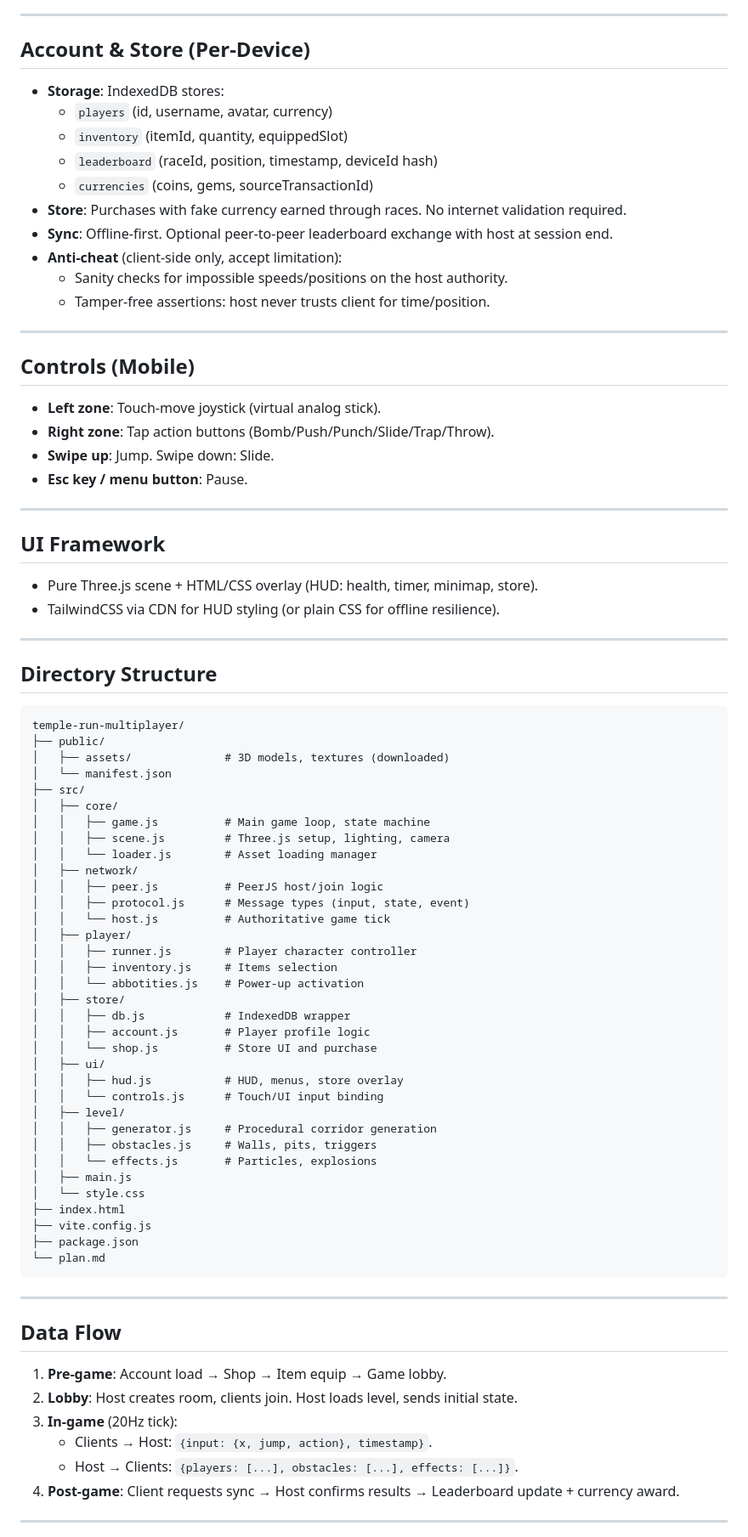
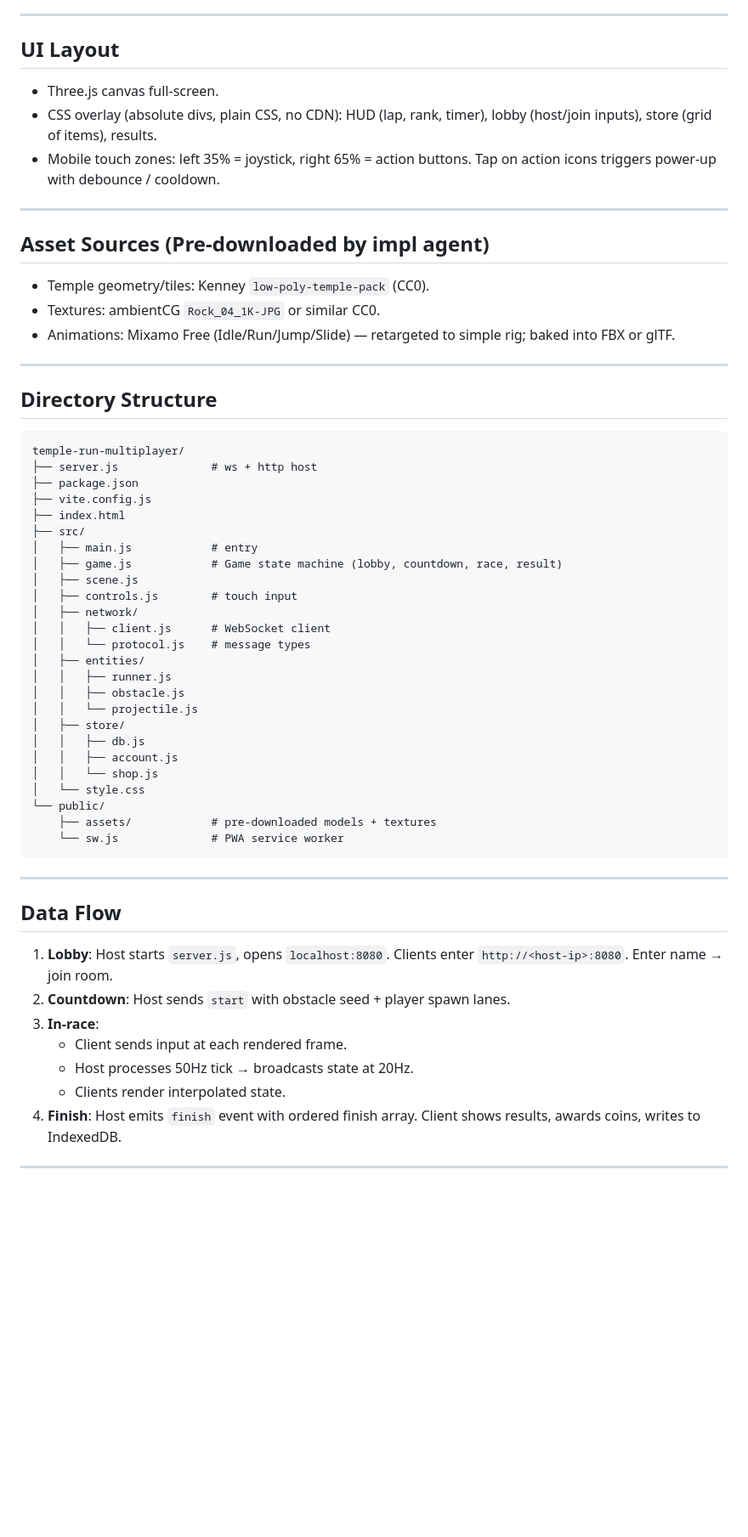
Before and after one commit to foysalkhan288-rgb/kilotest, a Markdown page: .kilo/plans/1784798569170-multiplayer-temple-run-plan.md, the part around one of its changes. Shown at 85% size. GitHub-like rendering; blank space fills up the shorter version.

````diff
--- a/.kilo/plans/1784798569170-multiplayer-temple-run-plan.md
+++ b/.kilo/plans/1784798569170-multiplayer-temple-run-plan.md
@@ -50,81 +58,59 @@ A mobile-first 3D temple-run style racing game where one player hosts via local
 
 ---
 
-## Account & Store (Per-Device)
-- **Storage**: IndexedDB stores:
-  - `players` (id, username, avatar, currency)
-  - `inventory` (itemId, quantity, equippedSlot)
-  - `leaderboard` (raceId, position, timestamp, deviceId hash)
-  - `currencies` (coins, gems, sourceTransactionId)
-- **Store**: Purchases with fake currency earned through races. No internet validation required.
-- **Sync**: Offline-first. Optional peer-to-peer leaderboard exchange with host at session end.
-- **Anti-cheat** (client-side only, accept limitation):
-  - Sanity checks for impossible speeds/positions on the host authority.
-  - Tamper-free assertions: host never trusts client for time/position.
+## UI Layout
+- Three.js canvas full-screen.
+- CSS overlay (absolute divs, plain CSS, no CDN): HUD (lap, rank, timer), lobby (host/join inputs), store (grid of items), results.
+- Mobile touch zones: left 35% = joystick, right 65% = action buttons. Tap on action icons triggers power-up with debounce / cooldown.
 
 ---
 
-## Controls (Mobile)
-- **Left zone**: Touch-move joystick (virtual analog stick).
-- **Right zone**: Tap action buttons (Bomb/Push/Punch/Slide/Trap/Throw).
-- **Swipe up**: Jump. Swipe down: Slide.
-- **Esc key / menu button**: Pause.
-
----
-
-## UI Framework
-- Pure Three.js scene + HTML/CSS overlay (HUD: health, timer, minimap, store).
-- TailwindCSS via CDN for HUD styling (or plain CSS for offline resilience).
+## Asset Sources (Pre-downloaded by impl agent)
+- Temple geometry/tiles: Kenney `low-poly-temple-pack` (CC0).
+- Textures: ambientCG `Rock_04_1K-JPG` or similar CC0.
+- Animations: Mixamo Free (Idle/Run/Jump/Slide) — retargeted to simple rig; baked into FBX or glTF.
 
 ---
 
 ## Directory Structure
 ```
 temple-run-multiplayer/
-├── public/
-│   ├── assets/              # 3D models, textures (downloaded)
-│   └── manifest.json
+├── server.js              # ws + http host
+├── package.json
+├── vite.config.js
+├── index.html
 ├── src/
-│   ├── core/
-│   │   ├── game.js          # Main game loop, state machine
-│   │   ├── scene.js         # Three.js setup, lighting, camera
-│   │   └── loader.js        # Asset loading manager
+│   ├── main.js            # entry
+│   ├── game.js            # Game state machine (lobby, countdown, race, result)
+│   ├── scene.js
+│   ├── controls.js        # touch input
 │   ├── network/
-│   │   ├── peer.js          # PeerJS host/join logic
-│   │   ├── protocol.js      # Message types (input, state, event)
-│   │   └── host.js          # Authoritative game tick
-│   ├── player/
-│   │   ├── runner.js        # Player character controller
-│   │   ├── inventory.js     # Items selection
-│   │   └── abbotities.js    # Power-up activation
+│   │   ├── client.js      # WebSocket client
+│   │   └── protocol.js    # message types
+│   ├── entities/
+│   │   ├── runner.js
+│   │   ├── obstacle.js
+│   │   └── projectile.js
 │   ├── store/
-│   │   ├── db.js            # IndexedDB wrapper
-│   │   ├── account.js       # Player profile logic
-│   │   └── shop.js          # Store UI and purchase
-│   ├── ui/
-│   │   ├── hud.js           # HUD, menus, store overlay
-│   │   └── controls.js      # Touch/UI input binding
-│   ├── level/
-│   │   ├── generator.js     # Procedural corridor generation
-│   │   ├── obstacles.js     # Walls, pits, triggers
-│   │   └── effects.js       # Particles, explosions
-│   ├── main.js
+│   │   ├── db.js
+│   │   ├── account.js
+│   │   └── shop.js
 │   └── style.css
-├── index.html
-├── vite.config.js
-├── package.json
-└── plan.md
+└── public/
+    ├── assets/            # pre-downloaded models + textures
+    └── sw.js              # PWA service worker
 ```
 
 ---
 
 ## Data Flow
-1. **Pre-game**: Account load → Shop → Item equip → Game lobby.
-2. **Lobby**: Host creates room, clients join. Host loads level, sends initial state.
-3. **In-game** (20Hz tick):
-   - Clients → Host: `{input: {x, jump, action}, timestamp}`.
-   - Host → Clients: `{players: [...], obstacles: [...], effects: [...]}`.
-4. **Post-game**: Client requests sync → Host confirms results → Leaderboard update + currency award.
+1. **Lobby**: Host starts `server.js`, opens `localhost:8080`. Clients enter `http://<host-ip>:8080`. Enter name → join room.
+2. **Countdown**: Host sends `start` with obstacle seed + player spawn lanes.
+3. **In-race**:
+   - Client sends input at each rendered frame.
+   - Host processes 50Hz tick → broadcasts state at 20Hz.
+   - Clients render interpolated state.
+4. **Finish**: Host emits `finish` event with ordered finish array. Client shows results, awards coins, writes to IndexedDB.
 
 ---
 
````
Also changed, not shown: other parts of .kilo/plans/1784798569170-multiplayer-temple-run-plan.md (+54 -53 lines).
